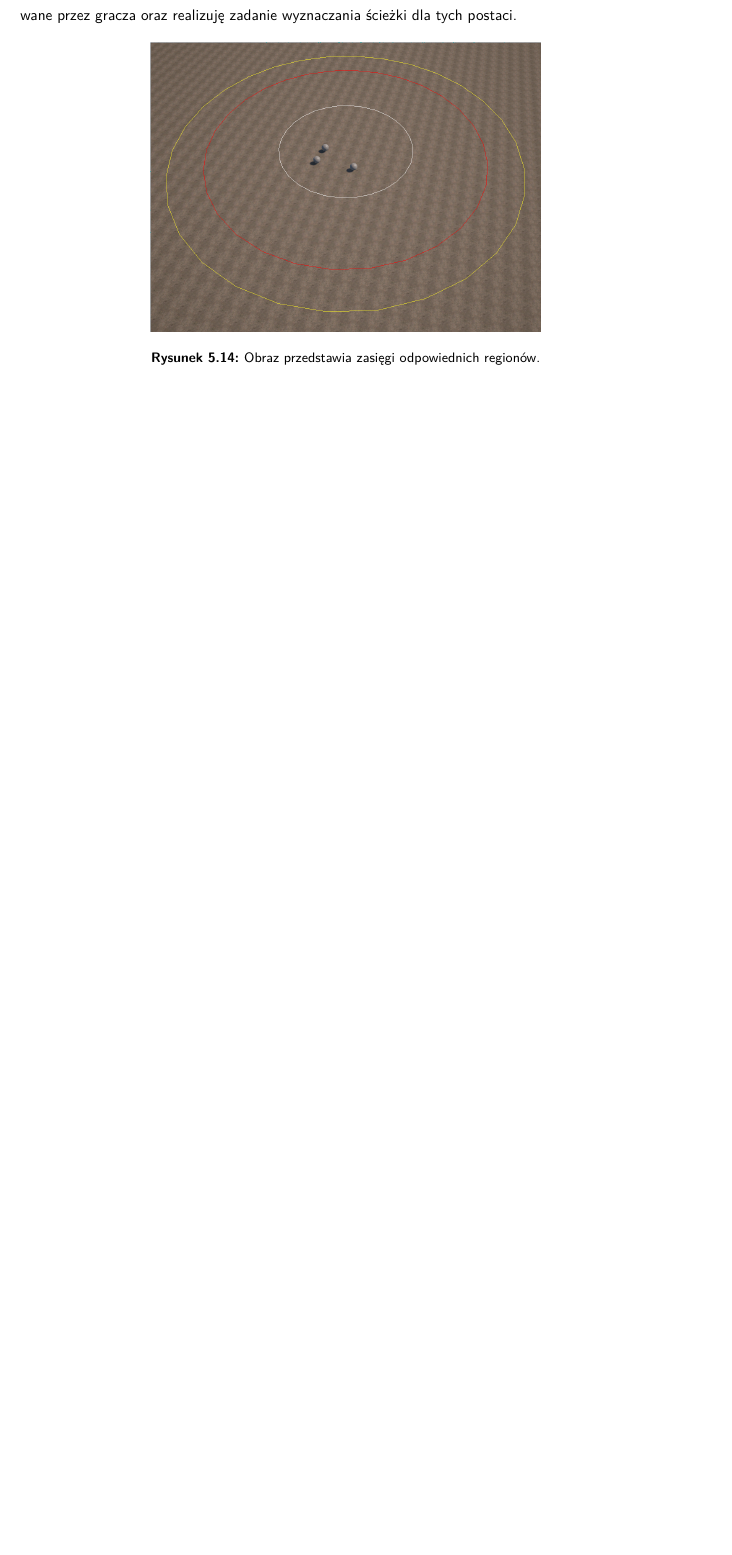
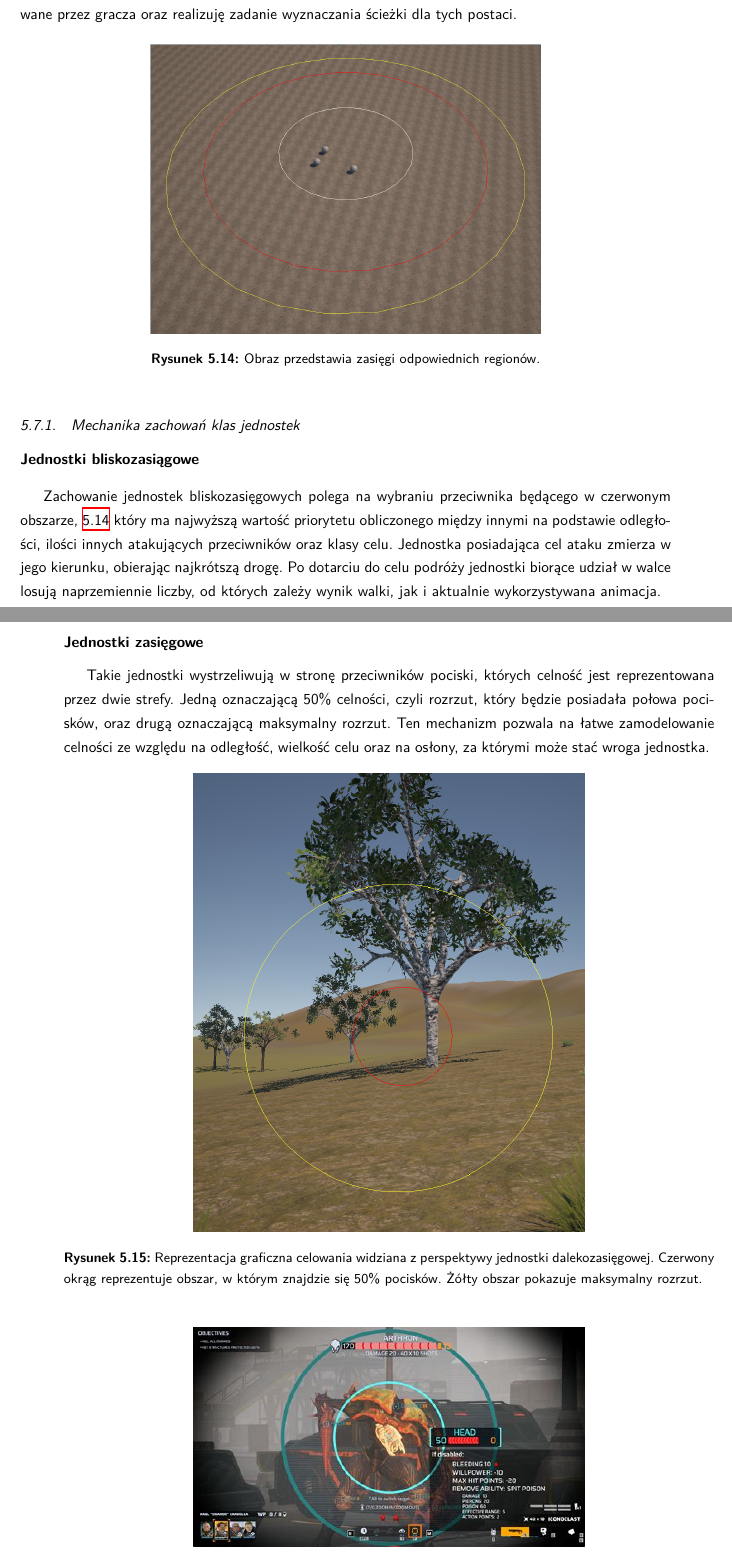
Before and after one commit to YetAnotherSpieskowcy/RTS, a LaTeX document (docs/main.tex, which reads docs/chapters/klasy_jednostek.tex): part of page 24 of 30 before the commit and two parts of pages 24 and 25 of 32 after it, the two joined at a grey line, cut so that both start at the same text, the shorter picture padded with empty space. Compiled offline with XeLaTeX.

Commit message:
Ai docs update (#22)

```diff
--- /dev/null
+++ b/docs/chapters/klasy_jednostek.tex
@@ -0,0 +1,24 @@
+\subsection{Mechanika zachowań klas jednostek}
+\subsubsection{Jednostki bliskozasiągowe}
+Zachowanie jednostek bliskozasięgowych polega na wybraniu przeciwnika będącego w czerwonym obszarze, \ref{fig:regions} który ma najwyższą
+wartość priorytetu obliczonego między innymi na podstawie odległości, ilości innych atakujących przeciwników oraz klasy celu.
+Jednostka posiadająca cel ataku zmierza w jego kierunku, obierając najkrótszą drogę. Po dotarciu do celu podróży jednostki biorące udział w walce
+losują naprzemiennie liczby, od których zależy wynik walki, jak i aktualnie wykorzystywana animacja.
+
+\subsubsection{Jednostki zasięgowe}
+Takie jednostki wystrzeliwują w stronę przeciwników pociski, których celność jest reprezentowana przez dwie strefy. Jedną oznaczającą 50\% celności,
+czyli rozrzut, który będzie posiadała połowa pocisków, oraz drugą oznaczającą maksymalny rozrzut. Ten mechanizm pozwala na łatwe zamodelowanie
+celności ze względu na odległość, wielkość celu oraz na osłony, za którymi może stać wroga jednostka.
+\begin{figure}[h]
+\centering
+\includegraphics[width=0.6\textwidth]{images/acc}
+\caption{Reprezentacja graficzna celowania widziana z perspektywy jednostki dalekozasięgowej. Czerwony okrąg reprezentuje obszar, w którym znajdzie się 50\% pocisków. Żółty obszar pokazuje maksymalny rozrzut.}
+\label{fig:acc2}
+\end{figure}
+\begin{figure}[h]
+\centering
+\includegraphics[width=0.6\textwidth]{images/point}
+\caption{System celowania występujący w grze Phoenix Point.}
+\label{fig:acc}
+\end{figure}
+\subsubsection{Jednostki hybrydowe}
```
Also changed, not shown: docs/chapters/przyjazne_si.tex (added, +27 -0 lines), docs/chapters/sztuczna_inteligencja.tex (+2 -1 lines), docs/chapters/ui.tex (+1 -0 lines), docs/main.tex (+2 -0 lines), docs/images/acc.png (added), docs/images/point.png (added), docs/chapters/klasy_jednostek.tex (3 more changed lines).
